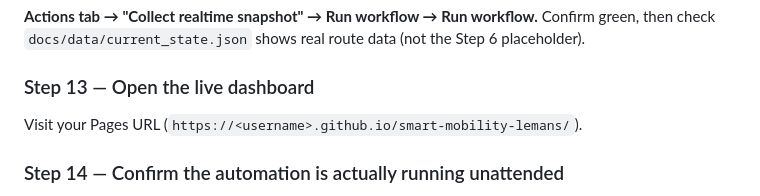
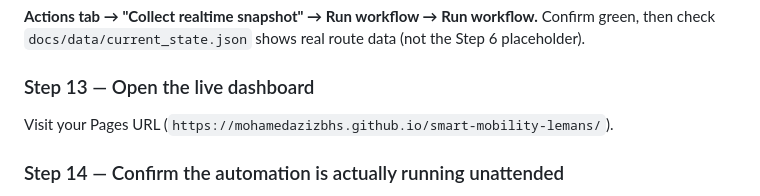
Before and after one commit to mohamedazizbhs/smart-mobility-lemans, a Markdown page: README.md, the part around the change. GitHub-like rendering.

```diff
--- a/README.md
+++ b/README.md
@@ -730,7 +730,7 @@ Step 6 placeholder).
 
 ### Step 13 — Open the live dashboard
 
-Visit your Pages URL (`https://<username>.github.io/smart-mobility-lemans/`).
+Visit your Pages URL (`https://mohamedazizbhs.github.io/smart-mobility-lemans/`).
 
 ### Step 14 — Confirm the automation is actually running unattended
 
```
